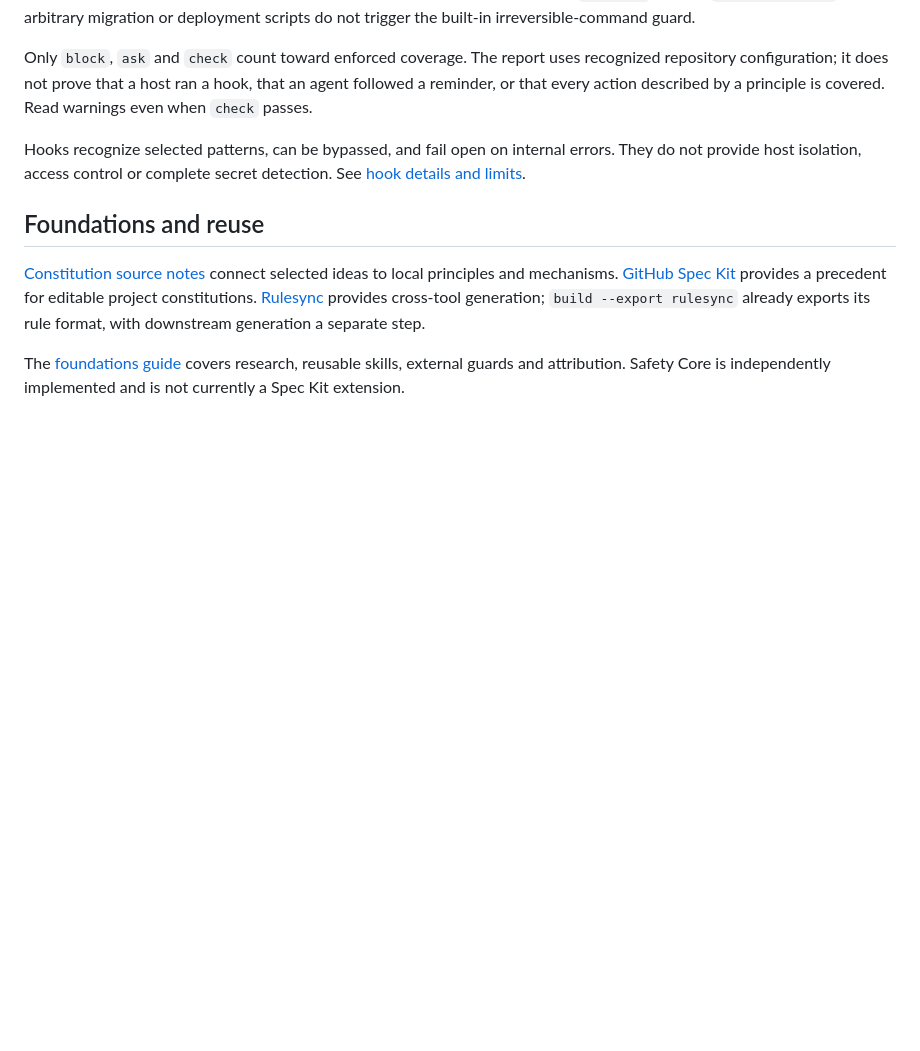
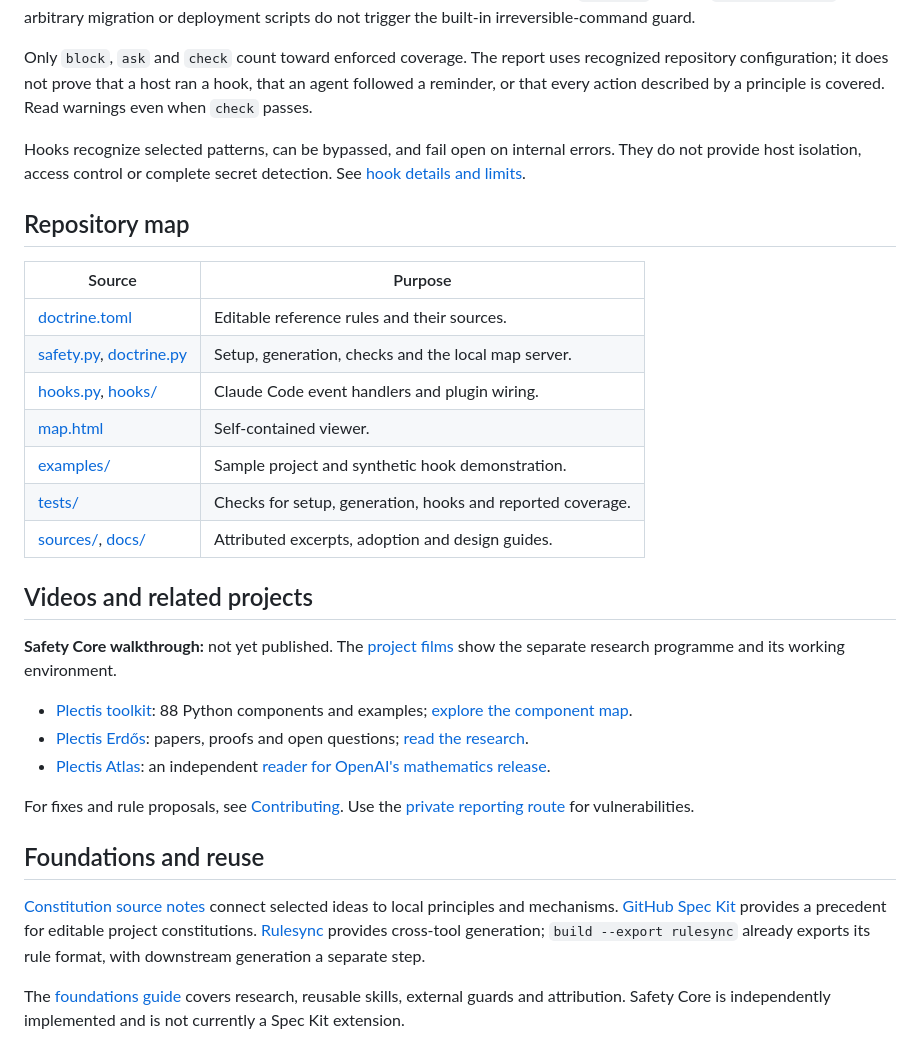
Before and after one commit to wcook04/safety-core, a Markdown page: README.md, the part around the change printed below. Rendered like a GitHub page; blank space fills up the shorter version.

```diff
--- a/README.md
+++ b/README.md
@@ -123,6 +128,28 @@ Hooks recognize selected patterns, can be bypassed, and fail open on internal
 errors. They do not provide host isolation, access control or complete secret
 detection. See [hook details and limits](docs/HOOKS.md).
 
+## Repository map
+
+| Source | Purpose |
+|---|---|
+| [doctrine.toml](doctrine.toml) | Editable reference rules and their sources. |
+| [safety.py](safety.py), [doctrine.py](doctrine.py) | Setup, generation, checks and the local map server. |
+| [hooks.py](hooks.py), [hooks/](hooks/) | Claude Code event handlers and plugin wiring. |
+| [map.html](map.html) | Self-contained viewer. |
+| [examples/](examples/) | Sample project and synthetic hook demonstration. |
+| [tests/](tests/) | Checks for setup, generation, hooks and reported coverage. |
+| [sources/](sources/), [docs/](docs/) | Attributed excerpts, adoption and design guides. |
+
+## Videos and related projects
+
+**Safety Core walkthrough:** not yet published. The [project films](https://wcook04.github.io/plectis/#videos) show the separate research programme and its working environment.
+
+- [Plectis toolkit](https://github.com/wcook04/plectis): 88 Python components and examples; [explore the component map](https://wcook04.github.io/plectis/docs/system-map.html).
+- [Plectis Erdős](https://github.com/wcook04/plectis-erdos): papers, proofs and open questions; [read the research](https://wcook04.github.io/plectis/maths/).
+- [Plectis Atlas](https://github.com/wcook04/plectis-atlas): an independent [reader for OpenAI's mathematics release](https://wcook04.github.io/plectis-atlas/).
+
+For fixes and rule proposals, see [Contributing](CONTRIBUTING.md). Use the [private reporting route](SECURITY.md) for vulnerabilities.
+
 ## Foundations and reuse
 
 [Constitution source notes](sources/anthropic-constitution/README.md) connect
```
Also changed, not shown: other parts of README.md (+6 -1 lines), CONTRIBUTING.md (added, +34 -0 lines), SECURITY.md (added, +19 -0 lines), docs/DESIGN.md (+3 -2 lines), docs/HOOKS.md (+7 -0 lines), docs/img/map-20261013-dark.png (added), 5 other files.
